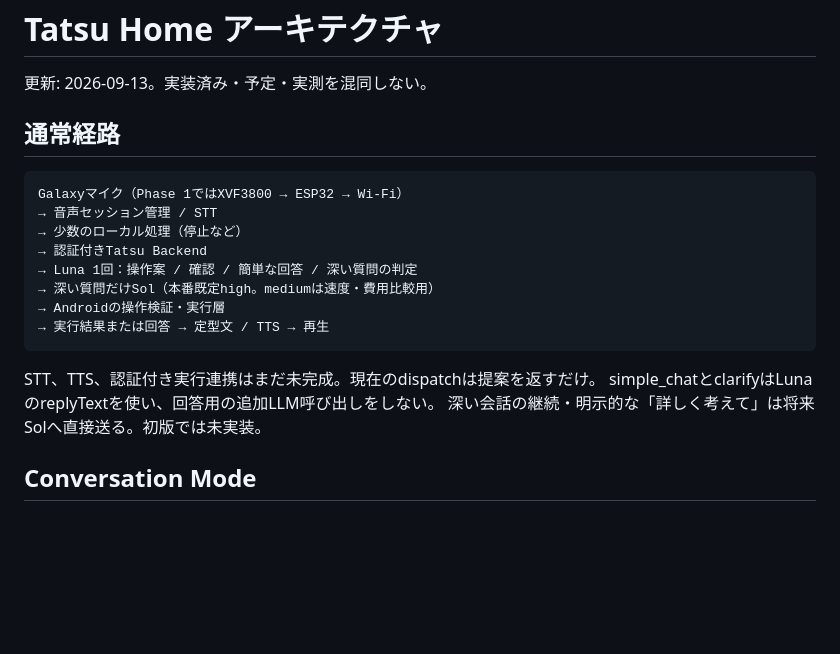
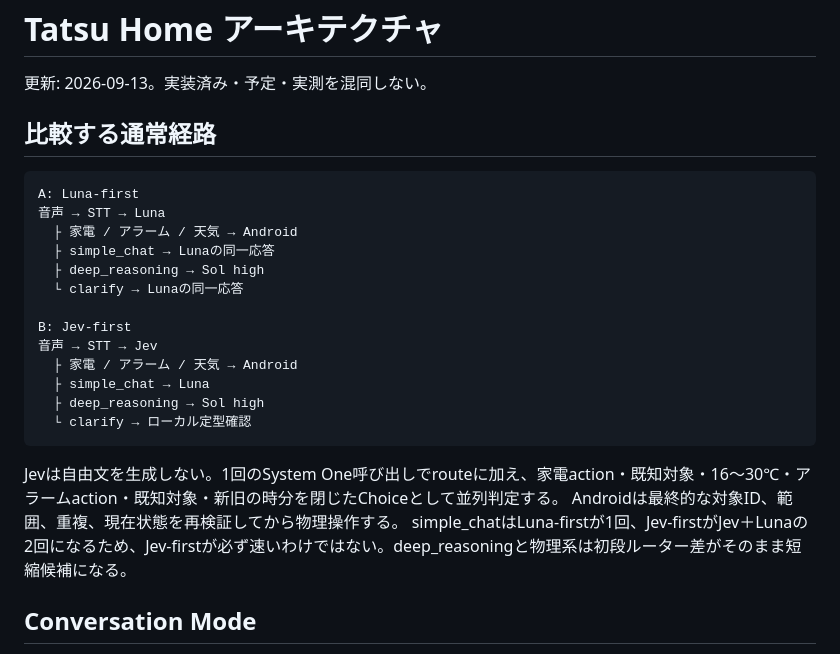
Before and after one commit to masakasakasama/AI-Assistant_handmade, a Markdown page: docs/ARCHITECTURE.md, the part around the change. Drawn GitHub-style; blank space fills up the shorter version.

Commit message:
docs: add Luna-first and Jev-first flows

````diff
--- a/docs/ARCHITECTURE.md
+++ b/docs/ARCHITECTURE.md
@@ -2,22 +2,27 @@
 
 更新: 2026-09-13。実装済み・予定・実測を混同しない。
 
-## 通常経路
+## 比較する通常経路
 
 ```text
-Galaxyマイク（Phase 1ではXVF3800 → ESP32 → Wi-Fi）
-→ 音声セッション管理 / STT
-→ 少数のローカル処理（停止など）
-→ 認証付きTatsu Backend
-→ Luna 1回：操作案 / 確認 / 簡単な回答 / 深い質問の判定
-→ 深い質問だけSol（本番既定high。mediumは速度・費用比較用）
-→ Androidの操作検証・実行層
-→ 実行結果または回答 → 定型文 / TTS → 再生
+A: Luna-first
+音声 → STT → Luna
+  ├ 家電 / アラーム / 天気 → Android
+  ├ simple_chat → Lunaの同一応答
+  ├ deep_reasoning → Sol high
+  └ clarify → Lunaの同一応答
+
+B: Jev-first
+音声 → STT → Jev
+  ├ 家電 / アラーム / 天気 → Android
+  ├ simple_chat → Luna
+  ├ deep_reasoning → Sol high
+  └ clarify → ローカル定型確認
 ```
 
-STT、TTS、認証付き実行連携はまだ未完成。現在のdispatchは提案を返すだけ。
-simple_chatとclarifyはLunaのreplyTextを使い、回答用の追加LLM呼び出しをしない。
-深い会話の継続・明示的な「詳しく考えて」は将来Solへ直接送る。初版では未実装。
+Jevは自由文を生成しない。1回のSystem One呼び出しでrouteに加え、家電action・既知対象・16〜30℃・アラームaction・既知対象・新旧の時分を閉じたChoiceとして並列判定する。
+Androidは最終的な対象ID、範囲、重複、現在状態を再検証してから物理操作する。
+simple_chatはLuna-firstが1回、Jev-firstがJev＋Lunaの2回になるため、Jev-firstが必ず速いわけではない。deep_reasoningと物理系は初段ルーター差がそのまま短縮候補になる。
 
 ## Conversation Mode
 
````
